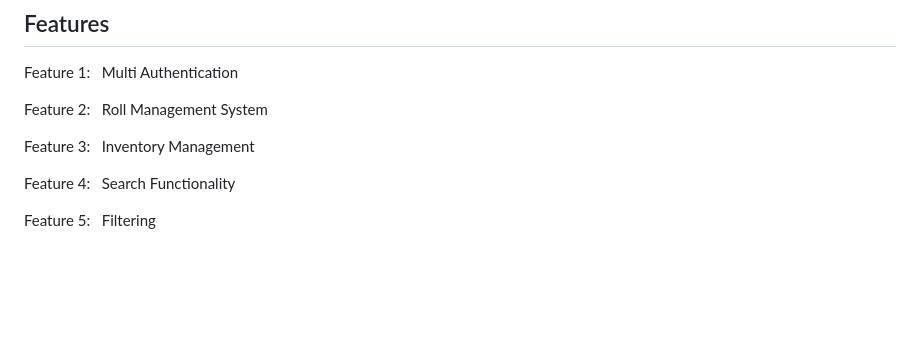
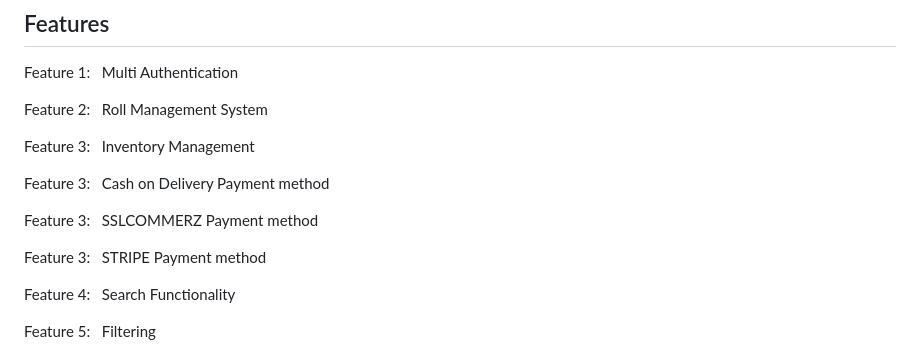
Before and after one commit to Sajib-dev1/The-Mart, a Markdown page: README.md, the part around the change printed below. Drawn GitHub-style; blank space fills up the shorter version.

```diff
--- a/README.md
+++ b/README.md
@@ -17,6 +17,9 @@ It is a customer-friendly e-commerce project. Here you can manage roles. Custome
 <p>Feature 1: &nbsp; Multi Authentication</p>
 <p>Feature 2: &nbsp; Roll Management System</p>
 <p>Feature 3: &nbsp; Inventory Management</p>
+<p>Feature 3: &nbsp; Cash on Delivery Payment method</p>
+<p>Feature 3: &nbsp; SSLCOMMERZ Payment method</p>
+<p>Feature 3: &nbsp; STRIPE Payment method</p>
 <p>Feature 4: &nbsp; Search Functionality</p>
 <p>Feature 5: &nbsp; Filtering</p>
 <p>Feature 6: &nbsp; Mail verification</p>
```
Also changed, not shown: other parts of README.md (+1 -1 lines).
